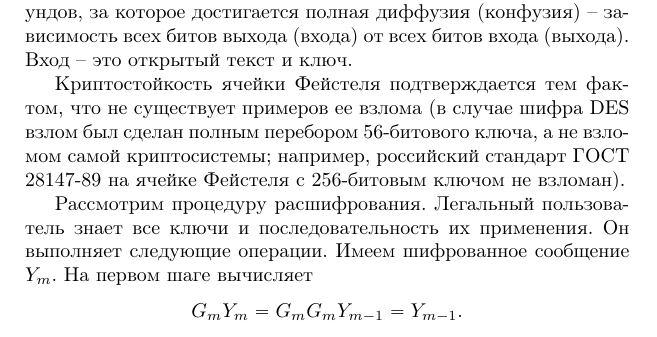
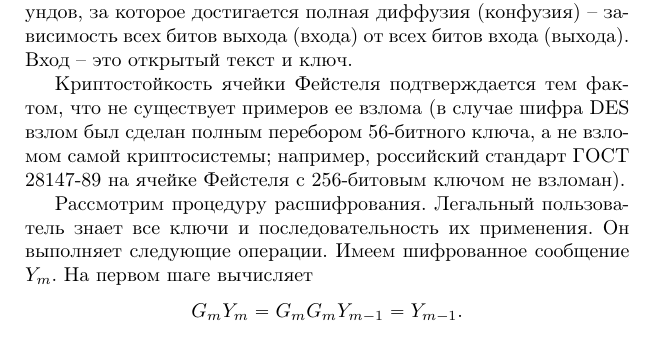
Before and after one commit to vlsergey/infosec, a LaTeX book (Information Security.tex, which reads Feistel_cipher.tex): part of page 61 of 285, cut so that both start at the same text. Compiled offline with pdfLaTeX.

Commit message:
Update Feistel_cipher.tex

```diff
--- a/Feistel_cipher.tex
+++ b/Feistel_cipher.tex
@@ -46,7 +46,7 @@
 
 Одной из характеристик блокового шифра является число раундов, за которое достигается полная диффузия (конфузия) -- зависимость всех битов выхода (входа) от всех битов входа (выхода). Вход -- это открытый текст и ключ.
 
-Криптостойкость ячейки Фейстеля подтверждается тем фактом, что не существует примеров ее взлома (в случае шифра DES взлом был сделан полным перебором 56-битового ключа, а не взломом самой криптосистемы; например, российский стандарт ГОСТ 28147-89 на ячейке Фейстеля с 256-битовым ключом не взломан).
+Криптостойкость ячейки Фейстеля подтверждается тем фактом, что не существует примеров ее взлома (в случае шифра DES взлом был сделан полным перебором 56-битного ключа, а не взломом самой криптосистемы; например, российский стандарт ГОСТ 28147-89 на ячейке Фейстеля с 256-битовым ключом не взломан).
 
 Рассмотрим процедуру расшифрования. Легальный пользователь знает все ключи и последовательность их применения. Он выполняет следующие операции. Имеем шифрованное сообщение $Y_{m}$. На первом шаге вычисляет
 \[
```
